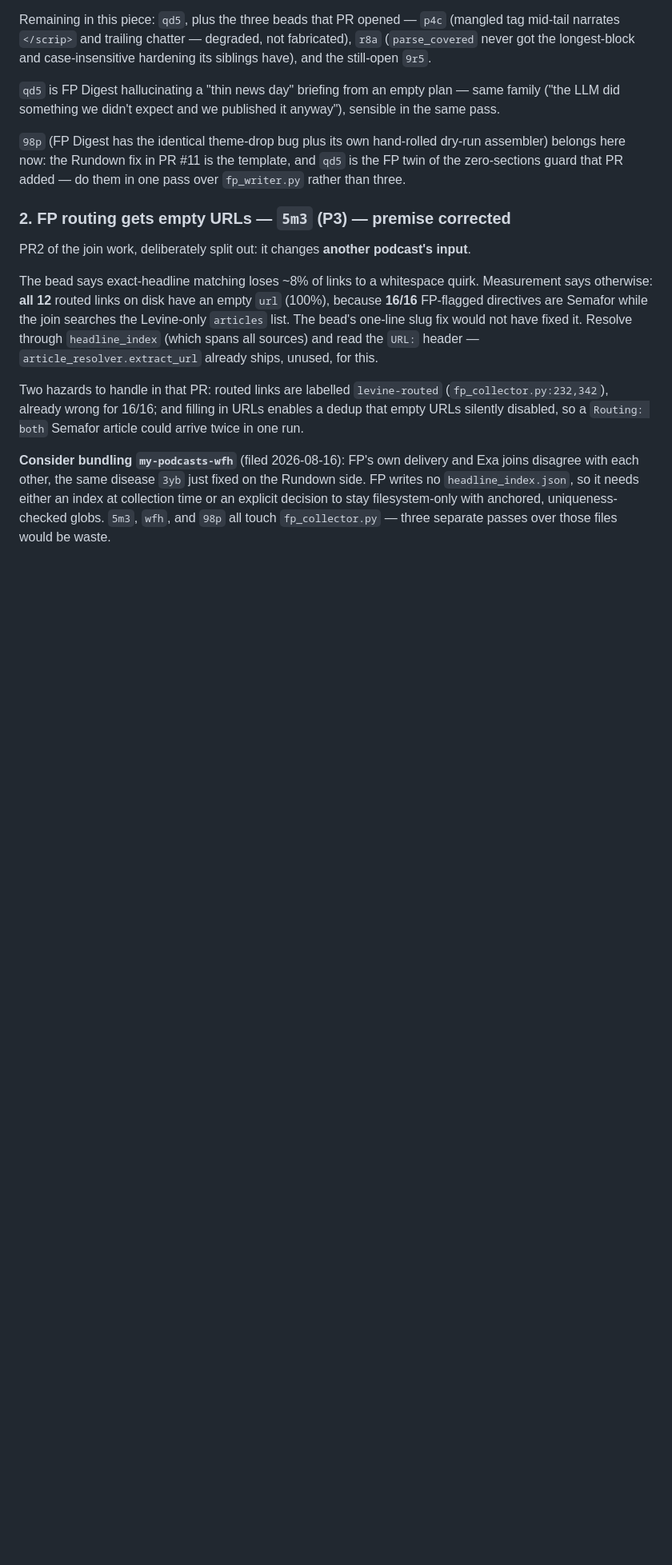
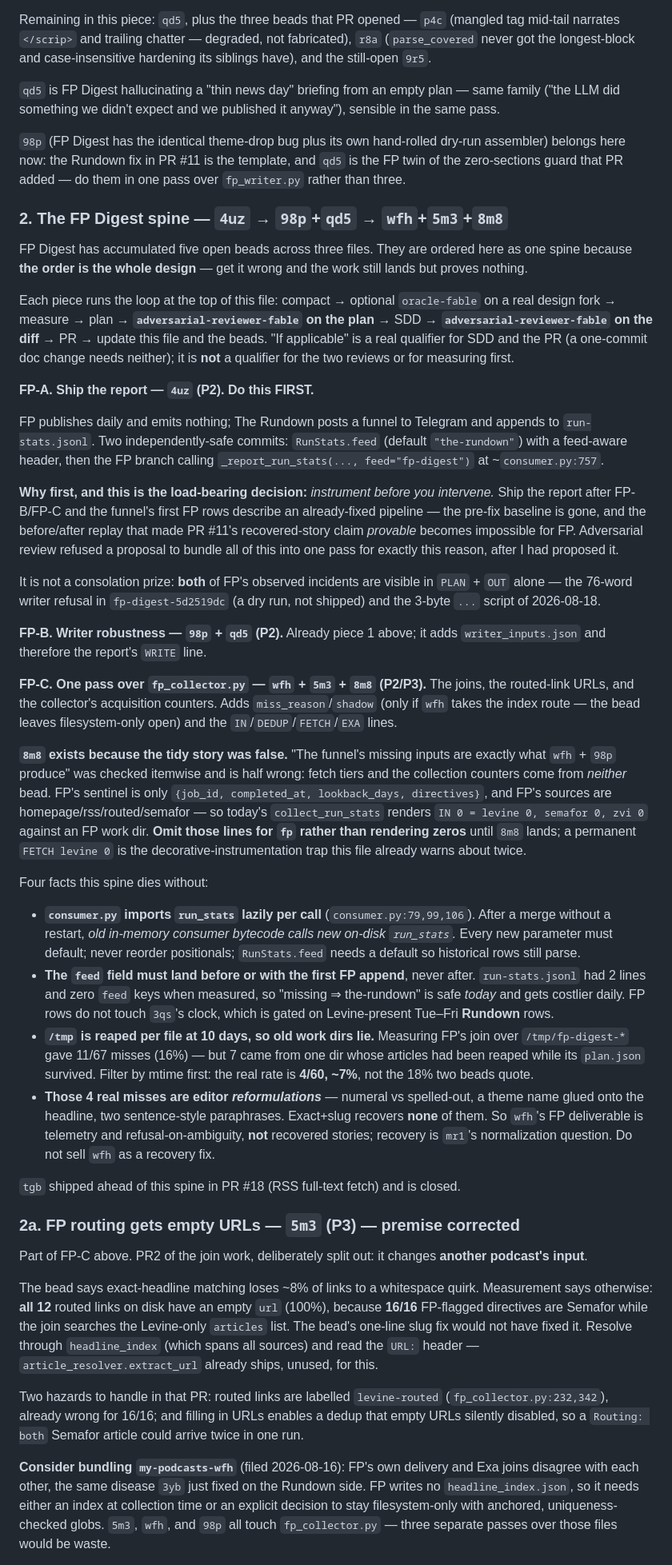
Before and after one commit to johnnymo87/my-podcasts, a Markdown page: docs/ROADMAP.md, the part around one of its changes. Shown at 80% size. GitHub-like rendering; blank space fills up the shorter version.

Commit message:
docs(roadmap): add the FP Digest spine; tgb done (PR #18) (#19)
Orders the five open FP beads as one spine with the ordering constraint made
explicit: the funnel report (4uz) ships BEFORE the join and writer fixes, so
there is a pre-fix baseline to prove them by. Adversarial review refused the
bundled alternative on exactly this ground.

Records the four facts the spine dies without (lazy run_stats import, the feed
field's ordering constraint, /tmp's per-file reaping making old work dirs lie,
and the 4 real join misses being editor reformulations that exact+slug cannot
recover), plus two new hard-won lessons.

```diff
--- a/docs/ROADMAP.md
+++ b/docs/ROADMAP.md
@@ -207,9 +208,80 @@ dry-run assembler) belongs here now: the Rundown fix in PR #11 is the template,
 and `qd5` is the FP twin of the zero-sections guard that PR added — do them in
 one pass over `fp_writer.py` rather than three.
 
-### 2. FP routing gets empty URLs — `5m3` (P3) — **premise corrected**
+### 2. The FP Digest spine — `4uz` → `98p`+`qd5` → `wfh`+`5m3`+`8m8`
 
-PR2 of the join work, deliberately split out: it changes **another podcast's input**.
+FP Digest has accumulated five open beads across three files. They are ordered
+here as one spine because **the order is the whole design** — get it wrong and
+the work still lands but proves nothing.
+
+Each piece runs the loop at the top of this file: compact → optional
+`oracle-fable` on a real design fork → measure → plan → **`adversarial-reviewer-fable`
+on the plan** → SDD → **`adversarial-reviewer-fable` on the diff** → PR → update
+this file and the beads. "If applicable" is a real qualifier for SDD and the PR
+(a one-commit doc change needs neither); it is **not** a qualifier for the two
+reviews or for measuring first.
+
+**FP-A. Ship the report — `4uz` (P2). Do this FIRST.**
+
+FP publishes daily and emits nothing; The Rundown posts a funnel to Telegram and
+appends to `run-stats.jsonl`. Two independently-safe commits: `RunStats.feed`
+(default `"the-rundown"`) with a feed-aware header, then the FP branch calling
+`_report_run_stats(..., feed="fp-digest")` at ~`consumer.py:757`.
+
+**Why first, and this is the load-bearing decision:** *instrument before you
+intervene.* Ship the report after FP-B/FP-C and the funnel's first FP rows
+describe an already-fixed pipeline — the pre-fix baseline is gone, and the
+before/after replay that made PR #11's recovered-story claim *provable* becomes
+impossible for FP. Adversarial review refused a proposal to bundle all of this
+into one pass for exactly this reason, after I had proposed it.
+
+It is not a consolation prize: **both** of FP's observed incidents are visible in
+`PLAN` + `OUT` alone — the 76-word writer refusal in `fp-digest-5d2519dc` (a dry
+run, not shipped) and the 3-byte `...` script of 2026-08-18.
+
+**FP-B. Writer robustness — `98p` + `qd5` (P2).** Already piece 1 above; it adds
+`writer_inputs.json` and therefore the report's `WRITE` line.
+
+**FP-C. One pass over `fp_collector.py` — `wfh` + `5m3` + `8m8` (P2/P3).** The
+joins, the routed-link URLs, and the collector's acquisition counters. Adds
+`miss_reason`/`shadow` (only if `wfh` takes the index route — the bead leaves
+filesystem-only open) and the `IN`/`DEDUP`/`FETCH`/`EXA` lines.
+
+**`8m8` exists because the tidy story was false.** "The funnel's missing inputs
+are exactly what `wfh` + `98p` produce" was checked itemwise and is half wrong:
+fetch tiers and the collection counters come from *neither* bead. FP's sentinel
+is only `{job_id, completed_at, lookback_days, directives}`, and FP's sources are
+homepage/rss/routed/semafor — so today's `collect_run_stats` renders `IN 0 =
+levine 0, semafor 0, zvi 0` against an FP work dir. **Omit those lines for `fp`
+rather than rendering zeros** until `8m8` lands; a permanent `FETCH levine 0` is
+the decorative-instrumentation trap this file already warns about twice.
+
+Four facts this spine dies without:
+
+- **`consumer.py` imports `run_stats` lazily per call** (`consumer.py:79,99,106`).
+  After a merge without a restart, *old in-memory consumer bytecode calls new
+  on-disk `run_stats`.* Every new parameter must default; never reorder
+  positionals; `RunStats.feed` needs a default so historical rows still parse.
+- **The `feed` field must land before or with the first FP append**, never after.
+  `run-stats.jsonl` had 2 lines and zero `feed` keys when measured, so "missing
+  ⇒ the-rundown" is safe *today* and gets costlier daily. FP rows do not touch
+  `3qs`'s clock, which is gated on Levine-present Tue–Fri **Rundown** rows.
+- **`/tmp` is reaped per file at 10 days, so old work dirs lie.** Measuring FP's
+  join over `/tmp/fp-digest-*` gave 11/67 misses (16%) — but 7 came from one dir
+  whose articles had been reaped while its `plan.json` survived. Filter by mtime
+  first: the real rate is **4/60, ~7%**, not the 18% two beads quote.
+- **Those 4 real misses are editor *reformulations*** — numeral vs spelled-out, a
+  theme name glued onto the headline, two sentence-style paraphrases. Exact+slug
+  recovers **none** of them. So `wfh`'s FP deliverable is telemetry and
+  refusal-on-ambiguity, **not** recovered stories; recovery is `mr1`'s
+  normalization question. Do not sell `wfh` as a recovery fix.
+
+`tgb` shipped ahead of this spine in PR #18 (RSS full-text fetch) and is closed.
+
+### 2a. FP routing gets empty URLs — `5m3` (P3) — **premise corrected**
+
+Part of FP-C above. PR2 of the join work, deliberately split out: it changes
+**another podcast's input**.
 
 The bead says exact-headline matching loses ~8% of links to a whitespace quirk.
 Measurement says otherwise: **all 12** routed links on disk have an empty `url`
```
Also changed, not shown: other parts of docs/ROADMAP.md (+24 -8 lines).
